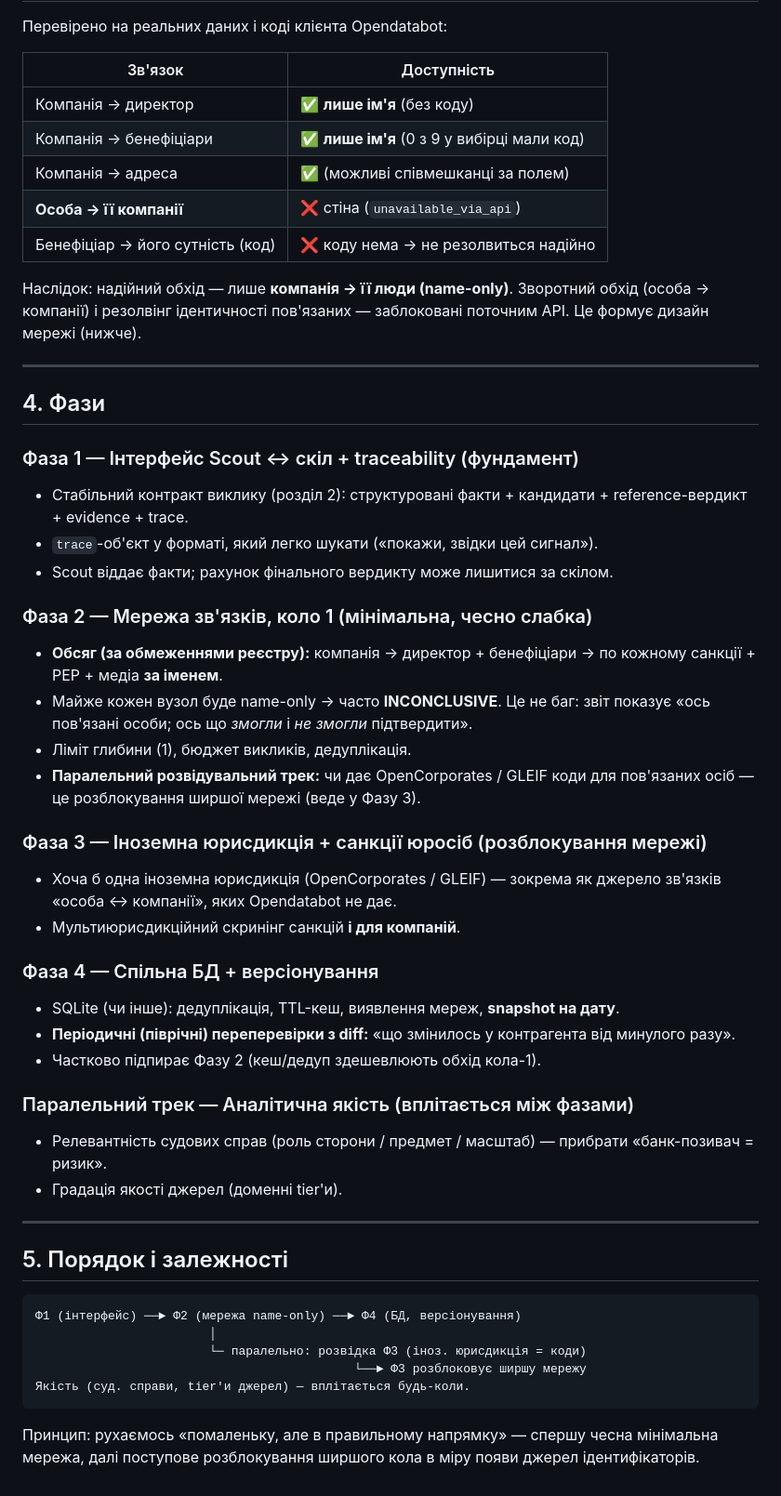
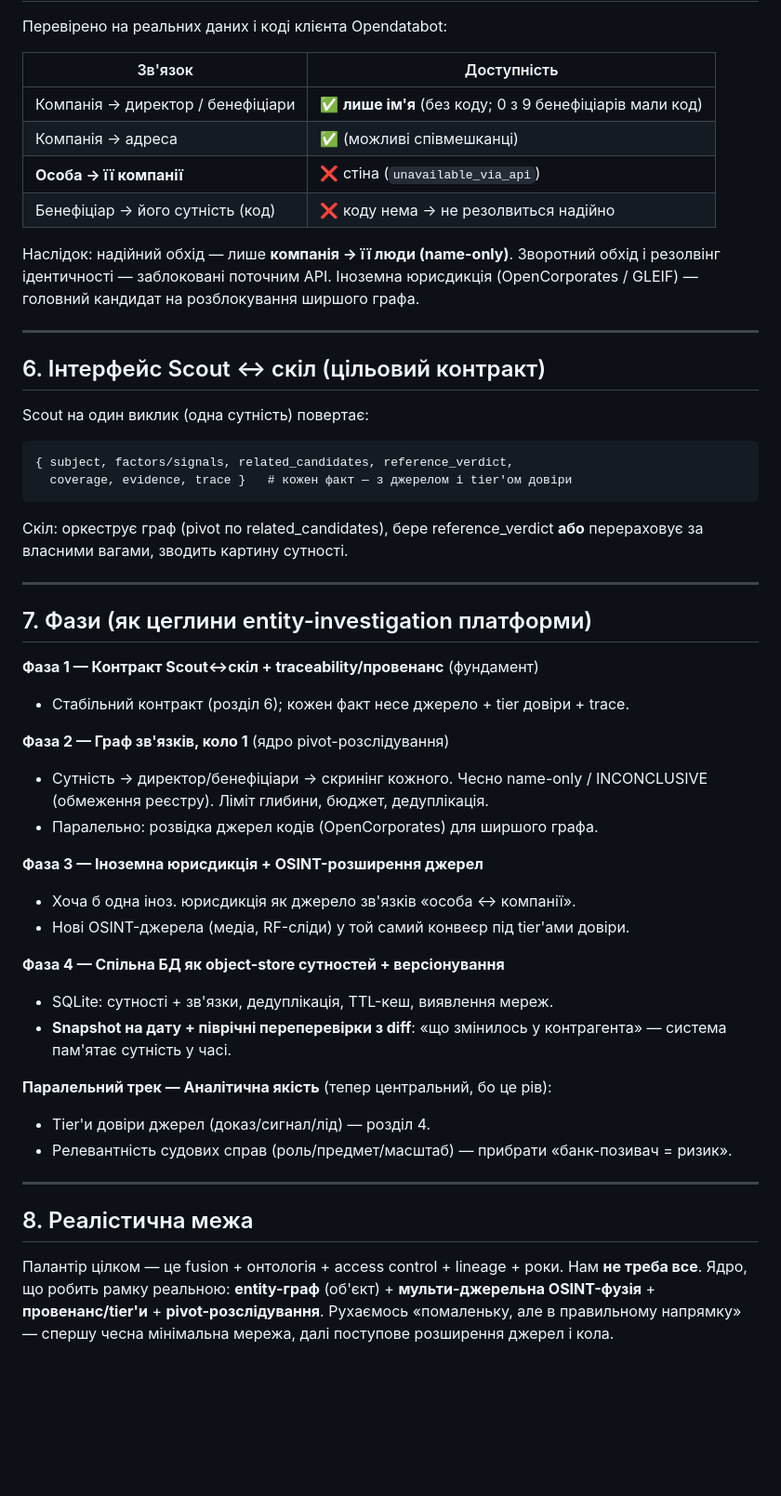
Before and after one commit to LAKTIKO/kyc-network-scout, a Markdown page: docs/ROADMAP.md, the part around one of its changes. Shown at 93% size. Drawn GitHub-style; blank space fills up the shorter version.

````diff
--- a/docs/ROADMAP.md
+++ b/docs/ROADMAP.md
@@ -59,63 +76,60 @@ Scout на один виклик (один суб'єкт) повертає:
 
 | Зв'язок | Доступність |
 |---|---|
-| Компанія → директор | ✅ **лише ім'я** (без коду) |
-| Компанія → бенефіціари | ✅ **лише ім'я** (0 з 9 у вибірці мали код) |
-| Компанія → адреса | ✅ (можливі співмешканці за полем) |
+| Компанія → директор / бенефіціари | ✅ **лише ім'я** (без коду; 0 з 9 бенефіціарів мали код) |
+| Компанія → адреса | ✅ (можливі співмешканці) |
 | **Особа → її компанії** | ❌ стіна (`unavailable_via_api`) |
 | Бенефіціар → його сутність (код) | ❌ коду нема → не резолвиться надійно |
 
 Наслідок: надійний обхід — лише **компанія → її люди (name-only)**. Зворотний
-обхід (особа → компанії) і резолвінг ідентичності пов'язаних — заблоковані
-поточним API. Це формує дизайн мережі (нижче).
+обхід і резолвінг ідентичності — заблоковані поточним API. Іноземна юрисдикція
+(OpenCorporates / GLEIF) — головний кандидат на розблокування ширшого графа.
 
 ---
 
-## 4. Фази
+## 6. Інтерфейс Scout ↔ скіл (цільовий контракт)
 
-### Фаза 1 — Інтерфейс Scout ↔ скіл + traceability (фундамент)
-- Стабільний контракт виклику (розділ 2): структуровані факти + кандидати +
-  reference-вердикт + evidence + trace.
-- `trace`-об'єкт у форматі, який легко шукати («покажи, звідки цей сигнал»).
-- Scout віддає факти; рахунок фінального вердикту може лишитися за скілом.
+Scout на один виклик (одна сутність) повертає:
 
-### Фаза 2 — Мережа зв'язків, коло 1 (мінімальна, чесно слабка)
-- **Обсяг (за обмеженнями реєстру):** компанія → директор + бенефіціари →
-  по кожному санкції + PEP + медіа **за іменем**.
-- Майже кожен вузол буде name-only → часто **INCONCLUSIVE**. Це не баг:
-  звіт показує «ось пов'язані особи; ось що *змогли* і *не змогли* підтвердити».
-- Ліміт глибини (1), бюджет викликів, дедуплікація.
-- **Паралельний розвідувальний трек:** чи дає OpenCorporates / GLEIF коди для
-  пов'язаних осіб — це розблокування ширшої мережі (веде у Фазу 3).
+```
+{ subject, factors/signals, related_candidates, reference_verdict,
+  coverage, evidence, trace }   # кожен факт — з джерелом і tier'ом довіри
+```
 
-### Фаза 3 — Іноземна юрисдикція + санкції юросіб (розблокування мережі)
-- Хоча б одна іноземна юрисдикція (OpenCorporates / GLEIF) — зокрема як джерело
-  зв'язків «особа ↔ компанії», яких Opendatabot не дає.
-- Мультиюрисдикційний скринінг санкцій **і для компаній**.
-
-### Фаза 4 — Спільна БД + версіонування
-- SQLite (чи інше): дедуплікація, TTL-кеш, виявлення мереж, **snapshot на дату**.
-- **Періодичні (піврічні) переперевірки з diff:** «що змінилось у контрагента
-  від минулого разу».
-- Частково підпирає Фазу 2 (кеш/дедуп здешевлюють обхід кола-1).
-
-### Паралельний трек — Аналітична якість (вплітається між фазами)
-- Релевантність судових справ (роль сторони / предмет / масштаб) — прибрати
-  «банк-позивач = ризик».
-- Градація якості джерел (доменні tier'и).
+Скіл: оркеструє граф (pivot по related_candidates), бере reference_verdict
+**або** перераховує за власними вагами, зводить картину сутності.
 
 ---
 
-## 5. Порядок і залежності
+## 7. Фази (як цеглини entity-investigation платформи)
 
-```
-Ф1 (інтерфейс) ──► Ф2 (мережа name-only) ──► Ф4 (БД, версіонування)
-                        │
-                        └─ паралельно: розвідка Ф3 (іноз. юрисдикція = коди)
-                                            └──► Ф3 розблоковує ширшу мережу
-Якість (суд. справи, tier'и джерел) — вплітається будь-коли.
-```
+**Фаза 1 — Контракт Scout↔скіл + traceability/провенанс** (фундамент)
+- Стабільний контракт (розділ 6); кожен факт несе джерело + tier довіри + trace.
 
-Принцип: рухаємось «помаленьку, але в правильному напрямку» — спершу чесна
-мінімальна мережа, далі поступове розблокування ширшого кола в міру появи
-джерел ідентифікаторів.
+**Фаза 2 — Граф зв'язків, коло 1** (ядро pivot-розслідування)
+- Сутність → директор/бенефіціари → скринінг кожного. Чесно name-only /
+  INCONCLUSIVE (обмеження реєстру). Ліміт глибини, бюджет, дедуплікація.
+- Паралельно: розвідка джерел кодів (OpenCorporates) для ширшого графа.
+
+**Фаза 3 — Іноземна юрисдикція + OSINT-розширення джерел**
+- Хоча б одна іноз. юрисдикція як джерело зв'язків «особа ↔ компанії».
+- Нові OSINT-джерела (медіа, RF-сліди) у той самий конвеєр під tier'ами довіри.
+
+**Фаза 4 — Спільна БД як object-store сутностей + версіонування**
+- SQLite: сутності + зв'язки, дедуплікація, TTL-кеш, виявлення мереж.
+- **Snapshot на дату + піврічні переперевірки з diff**: «що змінилось у
+  контрагента» — система пам'ятає сутність у часі.
+
+**Паралельний трек — Аналітична якість** (тепер центральний, бо це рів):
+- Tier'и довіри джерел (доказ/сигнал/лід) — розділ 4.
+- Релевантність судових справ (роль/предмет/масштаб) — прибрати «банк-позивач = ризик».
+
+---
+
+## 8. Реалістична межа
+
+Палантір цілком — це fusion + онтологія + access control + lineage + роки. Нам
+**не треба все**. Ядро, що робить рамку реальною: **entity-граф** (об'єкт) +
+**мульти-джерельна OSINT-фузія** + **провенанс/tier'и** + **pivot-розслідування**.
+Рухаємось «помаленьку, але в правильному напрямку» — спершу чесна мінімальна
+мережа, далі поступове розширення джерел і кола.
````
Also changed, not shown: other parts of docs/ROADMAP.md (+58 -41 lines), README.md (+11 -13 lines).
